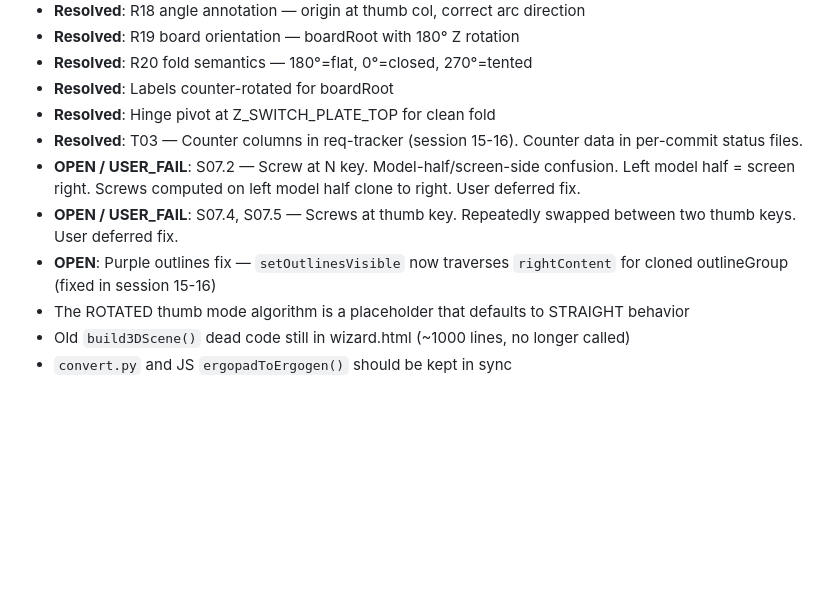
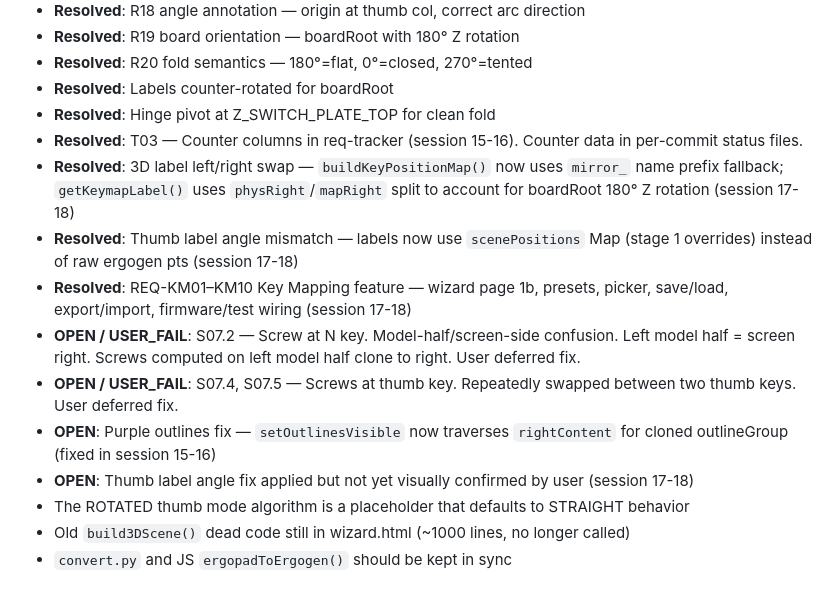
Before and after one commit to ergonomic-keyboard/wip, a Markdown page: session_state.md, the part around one of its changes. GitHub-like rendering; blank space fills up the shorter version.

```diff
--- a/session_state.md
+++ b/session_state.md
@@ -105,9 +111,13 @@ Other:
 - **Resolved**: Labels counter-rotated for boardRoot
 - **Resolved**: Hinge pivot at Z_SWITCH_PLATE_TOP for clean fold
 - **Resolved**: T03 — Counter columns in req-tracker (session 15-16). Counter data in per-commit status files.
+- **Resolved**: 3D label left/right swap — `buildKeyPositionMap()` now uses `mirror_` name prefix fallback; `getKeymapLabel()` uses `physRight`/`mapRight` split to account for boardRoot 180° Z rotation (session 17-18)
+- **Resolved**: Thumb label angle mismatch — labels now use `scenePositions` Map (stage 1 overrides) instead of raw ergogen pts (session 17-18)
+- **Resolved**: REQ-KM01–KM10 Key Mapping feature — wizard page 1b, presets, picker, save/load, export/import, firmware/test wiring (session 17-18)
 - **OPEN / USER_FAIL**: S07.2 — Screw at N key. Model-half/screen-side confusion. Left model half = screen right. Screws computed on left model half clone to right. User deferred fix.
 - **OPEN / USER_FAIL**: S07.4, S07.5 — Screws at thumb key. Repeatedly swapped between two thumb keys. User deferred fix.
 - **OPEN**: Purple outlines fix — `setOutlinesVisible` now traverses `rightContent` for cloned outlineGroup (fixed in session 15-16)
+- **OPEN**: Thumb label angle fix applied but not yet visually confirmed by user (session 17-18)
 - The ROTATED thumb mode algorithm is a placeholder that defaults to STRAIGHT behavior
 - Old `build3DScene()` dead code still in wizard.html (~1000 lines, no longer called)
 - `convert.py` and JS `ergopadToErgogen()` should be kept in sync
```
Also changed, not shown: other parts of session_state.md (+53 -32 lines).
